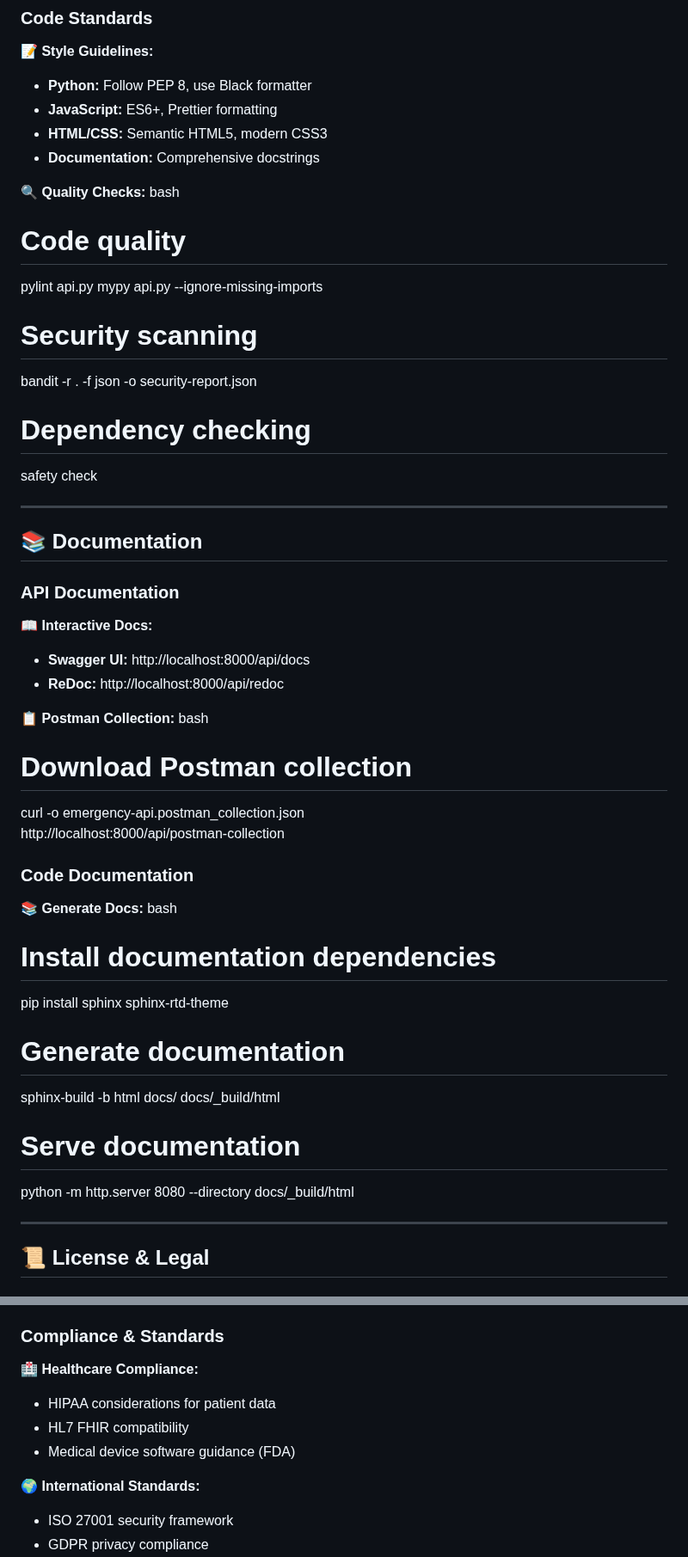
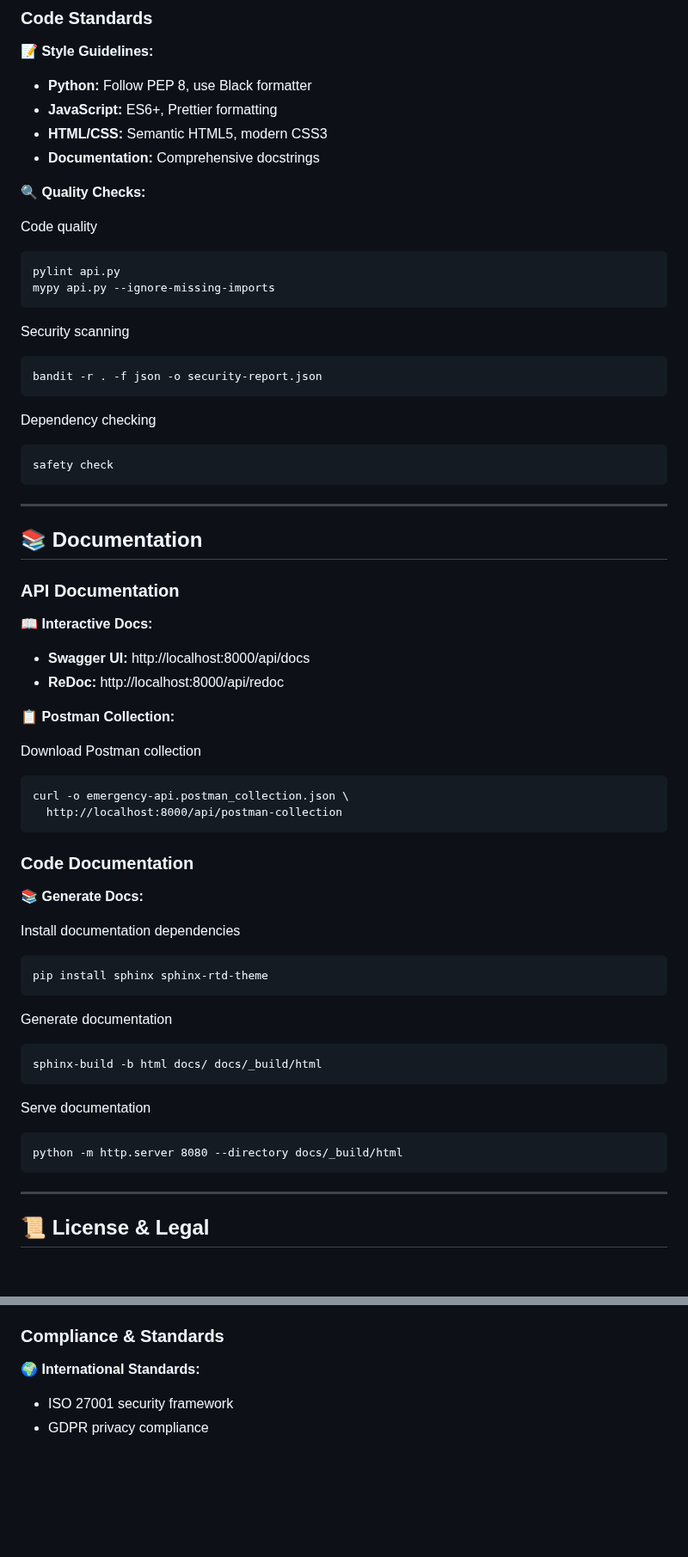
Before and after one commit to rembertdesigns/gemma3n-disaster-assistant, a Markdown page: README.md, 2 parts joined by grey strips. Shown at 86% size. GitHub-like rendering; blank space fills up the shorter version.

````diff
--- a/README.md
+++ b/README.md
@@ -1589,17 +1589,22 @@ locust -f tests/load_test.py --host=http://localhost:8000
 - **Documentation:** Comprehensive docstrings
 
 **🔍 Quality Checks:**
-bash
-# Code quality
+
+Code quality
+```
 pylint api.py
 mypy api.py --ignore-missing-imports
-
-# Security scanning
+```
+
+Security scanning
+```
 bandit -r . -f json -o security-report.json
-
-# Dependency checking
+```
+
+Dependency checking
+```
 safety check
-
+```
 
 ---
 
@@ -1612,25 +1617,31 @@ safety check
 - **ReDoc:** http://localhost:8000/api/redoc
 
 **📋 Postman Collection:**
-bash
-# Download Postman collection
+
+Download Postman collection
+```
 curl -o emergency-api.postman_collection.json \
   http://localhost:8000/api/postman-collection
-
+```
 
 ### Code Documentation
 
 **📚 Generate Docs:**
-bash
-# Install documentation dependencies
+
+Install documentation dependencies
+```
 pip install sphinx sphinx-rtd-theme
-
-# Generate documentation
+```
+
+Generate documentation
+```
 sphinx-build -b html docs/ docs/_build/html
-
-# Serve documentation
+```
+
+Serve documentation
+```
 python -m http.server 8080 --directory docs/_build/html
-
+```
 
 ---
 
@@ -1650,11 +1661,6 @@ This project is licensed under the **MIT License** - see the [LICENSE](LICENSE)
 
 ### Compliance & Standards
 
-**🏥 Healthcare Compliance:**
-- HIPAA considerations for patient data
-- HL7 FHIR compatibility
-- Medical device software guidance (FDA)
-
 **🌍 International Standards:**
 - ISO 27001 security framework
 - GDPR privacy compliance
````
Also changed, not shown: other parts of README.md (+0 -24 lines).
